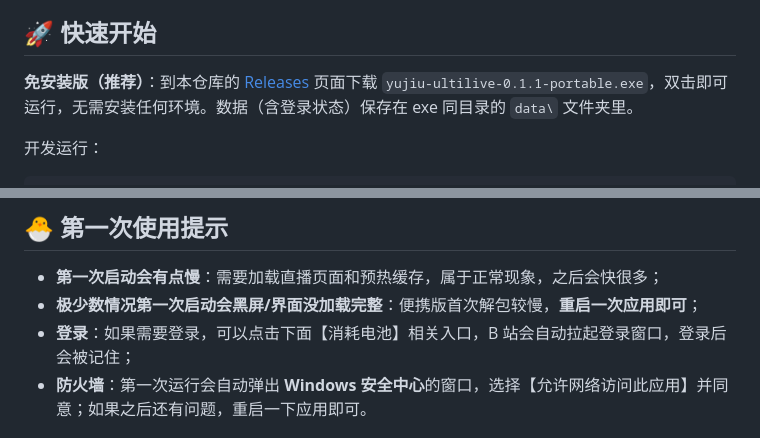
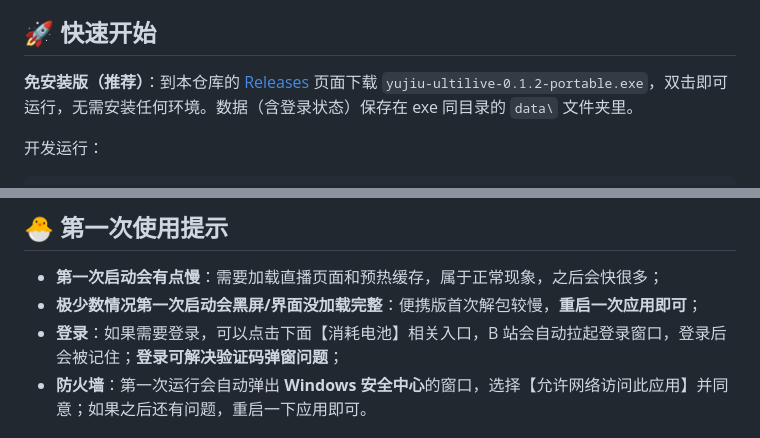
Before and after one commit to xingxuan410/yujiu-multilive, a Markdown page: README.md, 2 parts joined by grey strips. GitHub-like rendering.

Commit message:
版本 0.1.2：更新弹窗点击下载、新开播解析重试、登录提示

```diff
--- a/README.md
+++ b/README.md
@@ -30,7 +30,7 @@
 
 ## 🚀 快速开始
 
-**免安装版（推荐）**：到本仓库的 [Releases](../../releases) 页面下载 `yujiu-ultilive-0.1.1-portable.exe`，双击即可运行，无需安装任何环境。数据（含登录状态）保存在 exe 同目录的 `data\` 文件夹里。
+**免安装版（推荐）**：到本仓库的 [Releases](../../releases) 页面下载 `yujiu-ultilive-0.1.2-portable.exe`，双击即可运行，无需安装任何环境。数据（含登录状态）保存在 exe 同目录的 `data\` 文件夹里。
 
 开发运行：
 
@@ -51,7 +51,7 @@ npm run dist           # 打包 Windows 便携版
 
 - **第一次启动会有点慢**：需要加载直播页面和预热缓存，属于正常现象，之后会快很多；
 - **极少数情况第一次启动会黑屏/界面没加载完整**：便携版首次解包较慢，**重启一次应用即可**；
-- **登录**：如果需要登录，可以点击下面【消耗电池】相关入口，B 站会自动拉起登录窗口，登录后会被记住；
+- **登录**：如果需要登录，可以点击下面【消耗电池】相关入口，B 站会自动拉起登录窗口，登录后会被记住；**登录可解决验证码弹窗问题**；
 - **防火墙**：第一次运行会自动弹出 **Windows 安全中心**的窗口，选择【允许网络访问此应用】并同意；如果之后还有问题，重启一下应用即可。
 
 ## 🔒 隐私声明
```
